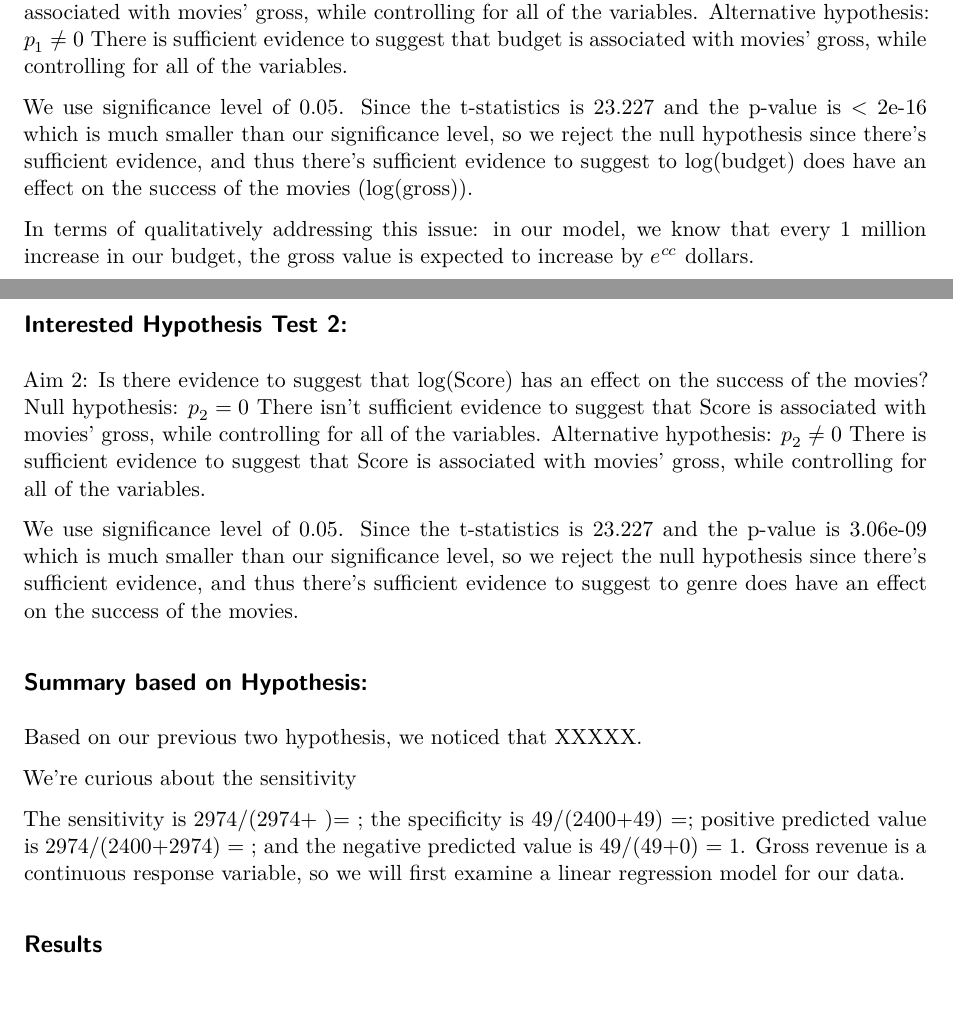
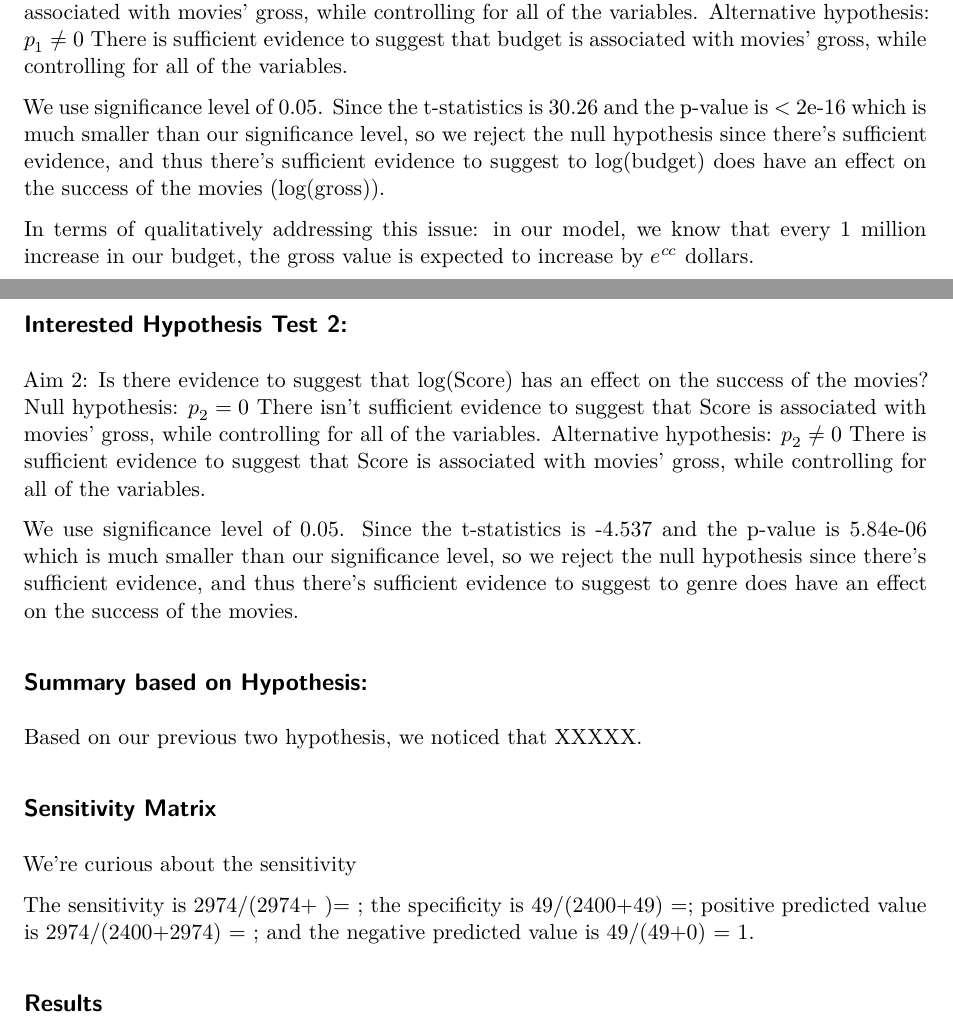
Before and after one commit to Yishany/Sta210-final-project-new, a Quarto document (finalproject.qmd): two parts of pages 9 and 10 of 10, joined at a grey line, cut so that both start at the same text, the shorter picture padded with empty space. Rendered offline with R 4.5, knitr and Pandoc in place of Quarto, then LaTeX, with nearby package versions; some code elsewhere in the file could not run offline.

Commit message:
modified hypothesis testing

````diff
--- a/finalproject.qmd
+++ b/finalproject.qmd
@@ -255,7 +255,7 @@ Question 1: Is there evidence to suggest that log(Budget) has an effect on the s
 Null hypothesis: $p_1 = 0$ There isn't sufficient evidence to suggest that budget is associated with movies' gross, while controlling for all of the variables.
 Alternative hypothesis: $p_1 ≠ 0$ There is sufficient evidence to suggest that budget is associated with movies' gross, while controlling for all of the variables.
 
-We use significance level of 0.05. Since the t-statistics is 23.227 and the p-value is < 2e-16 which is much smaller than our significance level, so we reject the null hypothesis since there's sufficient evidence, and thus there's sufficient evidence to suggest to log(budget) does have an effect on the success of the movies (log(gross)).
+We use significance level of 0.05. Since the t-statistics is 30.26 and the p-value is < 2e-16 which is much smaller than our significance level, so we reject the null hypothesis since there's sufficient evidence, and thus there's sufficient evidence to suggest to log(budget) does have an effect on the success of the movies (log(gross)).
 
 In terms of qualitatively addressing this issue: in our model, we know that every $1$ million increase in our budget, the gross value is expected to increase by $e^{cc}$ dollars.
 
@@ -264,11 +264,12 @@ Aim 2: Is there evidence to suggest that log(Score) has an effect on the success
 Null hypothesis:  $p_2 = 0$ There isn't sufficient evidence to suggest that Score is associated with movies' gross, while controlling for all of the variables.
 Alternative hypothesis: $p_2 ≠ 0$ There is sufficient evidence to suggest that Score is associated with movies' gross, while controlling for all of the variables.
 
-We use significance level of 0.05. Since the t-statistics is 23.227 and the p-value is 3.06e-09 which is much smaller than our significance level, so we reject the null hypothesis since there's sufficient evidence, and thus there's sufficient evidence to suggest to genre does have an effect on the success of the movies.
+We use significance level of 0.05. Since the t-statistics is -4.537 and the p-value is 5.84e-06 which is much smaller than our significance level, so we reject the null hypothesis since there's sufficient evidence, and thus there's sufficient evidence to suggest to genre does have an effect on the success of the movies.
 
 ## Summary based on Hypothesis:
 Based on our previous two hypothesis, we noticed that XXXXX.
 
+## Sensitivity Matrix
 We're curious about the sensitivity
 ```{r matrix, message = F, warning = F, echo = F, results = F}
 library(dplyr)
@@ -286,7 +287,6 @@ m9 <- m9 %>%
 table(m9$pred_leg, m9$Successful)
 ```
 The sensitivity is 2974/(2974+ )= ; the specificity is 49/(2400+49) =; positive predicted value is 2974/(2400+2974) = ; and the negative predicted value is 49/(49+0) = 1.
-Gross revenue is a continuous response variable, so we will first examine a linear regression model for our data.
 
 ## Results
 Explain the reasoning for the type of model you’re fitting, predictor variables considered for the model including any interactions. Additionally, show how you arrived at the final model by describing the model selection process, interactions considered, variable transformations (if needed), assessment of conditions and diagnostics, and any other relevant considerations that were part of the model fitting process.
````
Also changed, not shown: finalproject.qmd (2 more changed lines).
